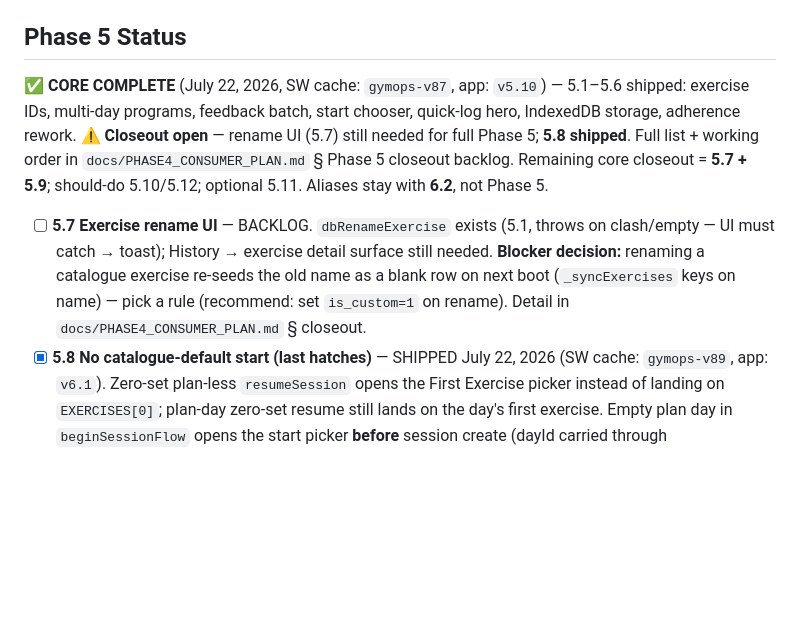
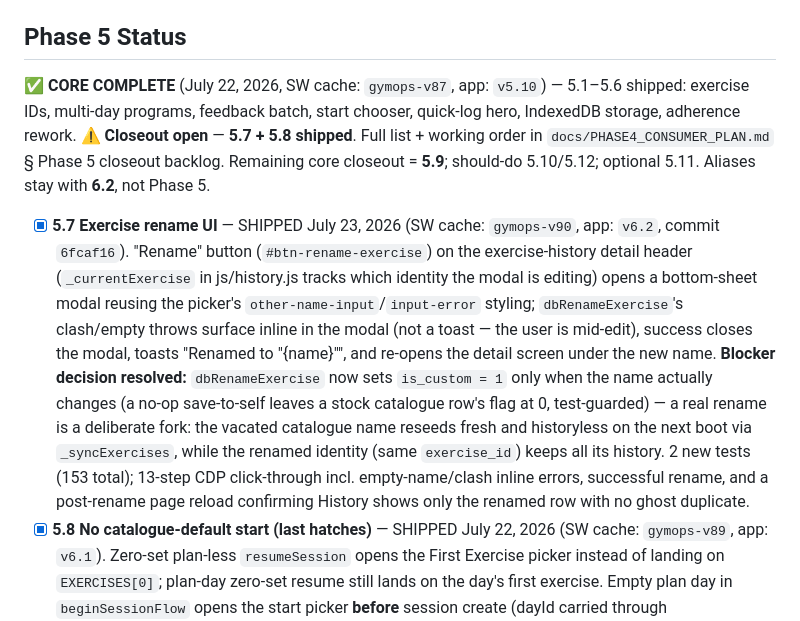
Before and after one commit to Ithica85/gymops, a Markdown page: CLAUDE.md, the part around the change. Rendered like a GitHub page; blank space fills up the shorter version.

Commit message:
docs: mark 5.7 shipped in CLAUDE.md

```diff
--- a/CLAUDE.md
+++ b/CLAUDE.md
@@ -141,8 +141,8 @@ Theme: a stranger can discover, install, migrate to, and use GymOps with no guid
 Theme: make the data model able to survive years and fit real training. Items: 5.1 stable exercise IDs · 5.2 multi-day program model · 5.2.x user-feedback batch · 5.3 session start chooser · 5.4 storage backend migration (IndexedDB/OPFS) · 5.5 plan adherence rework · 5.6 quick-log prominence design pass. Success criteria + **closeout backlog (5.7–5.12)** in `docs/PHASE4_CONSUMER_PLAN.md`.
 
 ## Phase 5 Status
-✅ **CORE COMPLETE** (July 22, 2026, SW cache: `gymops-v87`, app: `v5.10`) — 5.1–5.6 shipped: exercise IDs, multi-day programs, feedback batch, start chooser, quick-log hero, IndexedDB storage, adherence rework. ⚠️ **Closeout open** — rename UI (5.7) still needed for full Phase 5; **5.8 shipped**. Full list + working order in `docs/PHASE4_CONSUMER_PLAN.md` § Phase 5 closeout backlog. Remaining core closeout = **5.7 + 5.9**; should-do 5.10/5.12; optional 5.11. Aliases stay with **6.2**, not Phase 5.
-- [ ] **5.7 Exercise rename UI** — BACKLOG. `dbRenameExercise` exists (5.1, throws on clash/empty — UI must catch → toast); History → exercise detail surface still needed. **Blocker decision:** renaming a catalogue exercise re-seeds the old name as a blank row on next boot (`_syncExercises` keys on name) — pick a rule (recommend: set `is_custom=1` on rename). Detail in `docs/PHASE4_CONSUMER_PLAN.md` § closeout.
+✅ **CORE COMPLETE** (July 22, 2026, SW cache: `gymops-v87`, app: `v5.10`) — 5.1–5.6 shipped: exercise IDs, multi-day programs, feedback batch, start chooser, quick-log hero, IndexedDB storage, adherence rework. ⚠️ **Closeout open** — **5.7 + 5.8 shipped**. Full list + working order in `docs/PHASE4_CONSUMER_PLAN.md` § Phase 5 closeout backlog. Remaining core closeout = **5.9**; should-do 5.10/5.12; optional 5.11. Aliases stay with **6.2**, not Phase 5.
+- [x] **5.7 Exercise rename UI** — SHIPPED July 23, 2026 (SW cache: `gymops-v90`, app: `v6.2`, commit `6fcaf16`). "Rename" button (`#btn-rename-exercise`) on the exercise-history detail header (`_currentExercise` in js/history.js tracks which identity the modal is editing) opens a bottom-sheet modal reusing the picker's `other-name-input`/`input-error` styling; `dbRenameExercise`'s clash/empty throws surface inline in the modal (not a toast — the user is mid-edit), success closes the modal, toasts "Renamed to \"{name}\"", and re-opens the detail screen under the new name. **Blocker decision resolved:** `dbRenameExercise` now sets `is_custom = 1` only when the name actually changes (a no-op save-to-self leaves a stock catalogue row's flag at 0, test-guarded) — a real rename is a deliberate fork: the vacated catalogue name reseeds fresh and historyless on the next boot via `_syncExercises`, while the renamed identity (same `exercise_id`) keeps all its history. 2 new tests (153 total); 13-step CDP click-through incl. empty-name/clash inline errors, successful rename, and a post-rename page reload confirming History shows only the renamed row with no ghost duplicate.
 - [x] **5.8 No catalogue-default start (last hatches)** — SHIPPED July 22, 2026 (SW cache: `gymops-v89`, app: `v6.1`). Zero-set plan-less `resumeSession` opens the First Exercise picker instead of landing on `EXERCISES[0]`; plan-day zero-set resume still lands on the day's first exercise. Empty plan day in `beginSessionFlow` opens the start picker **before** session create (dayId carried through `openPickerForStart`); bare `_doStartSession` with no resolvable exercise opens the session picker rather than inventing a catalogue default. `EXERCISES[0]` remains boot-state placeholder only. 5 new tests (151 total).
 - [ ] **5.9 Docs closeout** — BACKLOG (after 5.7). Tick remaining success criteria; mark Phase 5 fully complete; aliases → 6.2.
 - [ ] **5.10 Empty-day guard in plan editor** — BACKLOG (should). Reframe (audit): `savePlan` *already* drops empty days silently (`.filter(d => d.exercises.length)`) — 5.10 = **surface** the rule (message / block Save) instead of silently deleting a day the user added.
```
